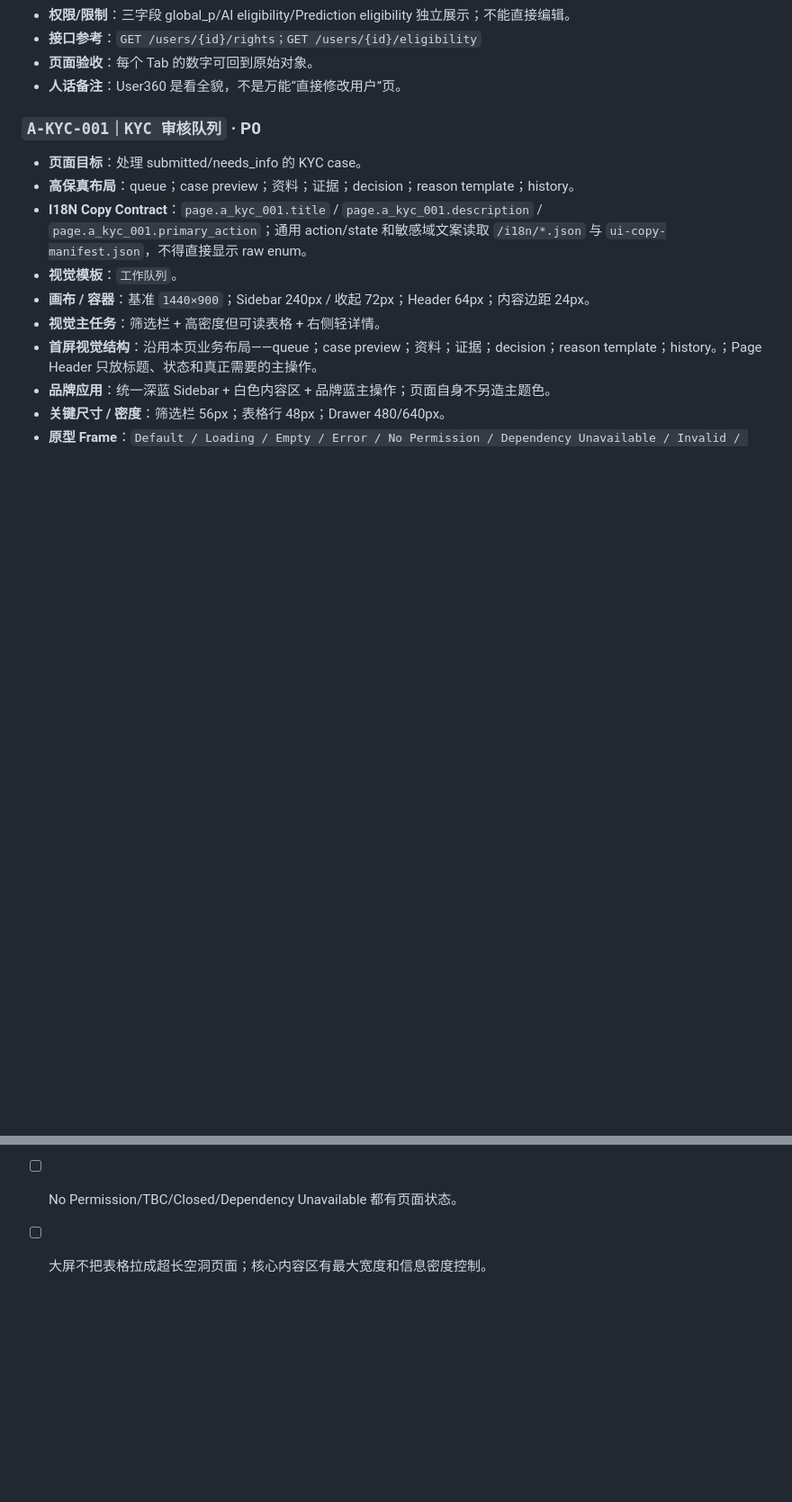
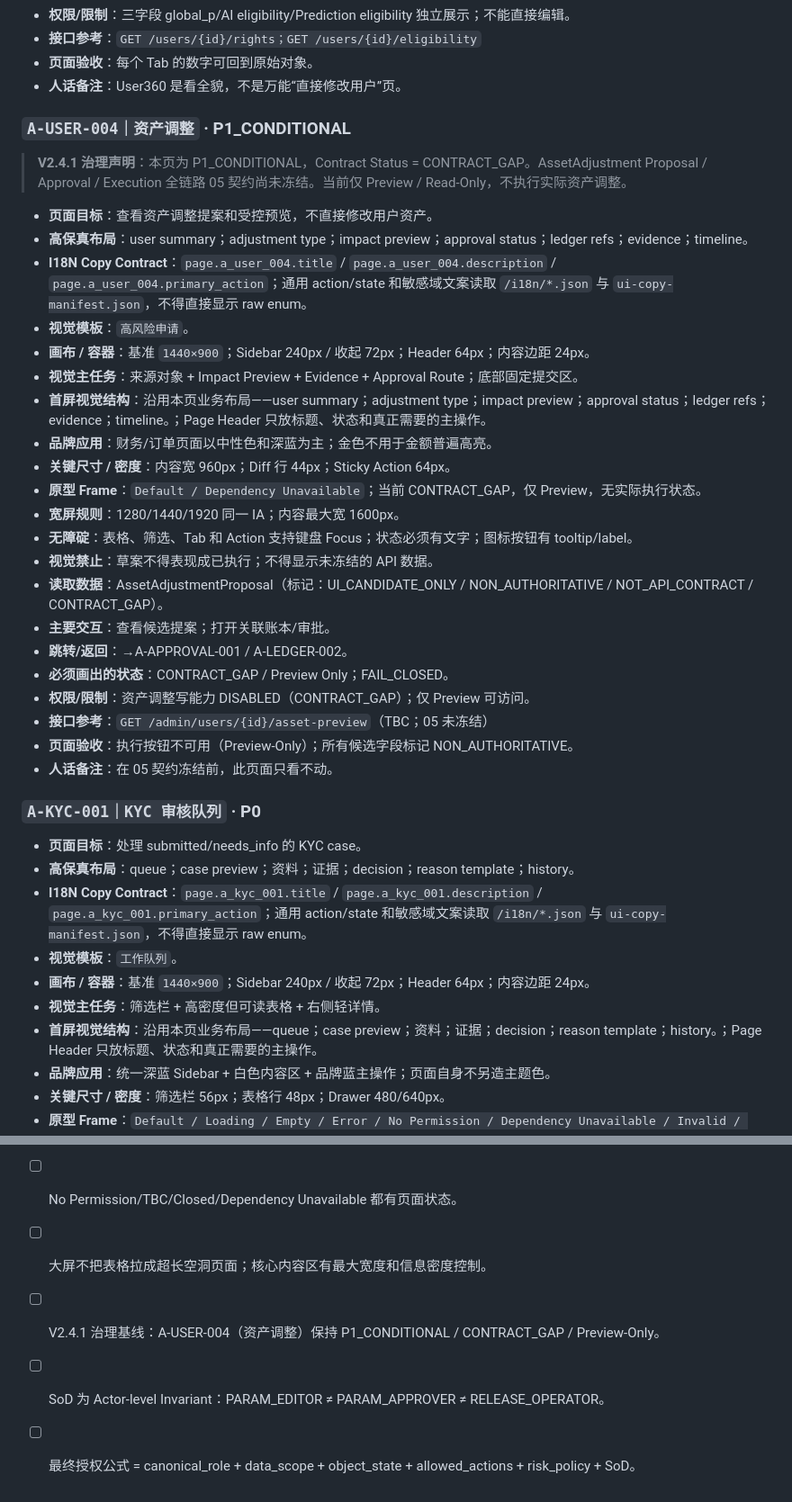
Before and after one commit to pandy123321/gainode, a Markdown page: Gainode_Development_Ready_V6.1_Latest/04_ADMIN_HIFI_PROTOTYPE_SPEC_V2.2.md, 2 parts joined by grey strips. Shown at 90% size. Rendered like a GitHub page; blank space fills up the shorter version.

Commit message:
merge: V2.4.1 Admin Governance Baseline into 04 Admin HIFI Spec per review #491
Version V2.3->V2.4.1. Add governance reference, 13 canonical roles, authorization formula, Actor-level SoD, A-USER-004 as P1_CONDITIONAL/CONTRACT_GAP/Preview-Only.

Co-authored-by: Cursor <cursoragent@cursor.com>

```diff
--- a/Gainode_Development_Ready_V6.1_Latest/04_ADMIN_HIFI_PROTOTYPE_SPEC_V2.2.md
+++ b/Gainode_Development_Ready_V6.1_Latest/04_ADMIN_HIFI_PROTOTYPE_SPEC_V2.2.md
@@ -127,6 +128,32 @@
 - **接口参考**：`GET /users/{id}/rights；GET /users/{id}/eligibility`
 - **页面验收**：每个 Tab 的数字可回到原始对象。
 - **人话备注**：User360 是看全貌，不是万能“直接修改用户”页。
+
+### `A-USER-004｜资产调整` · P1_CONDITIONAL
+
+> **V2.4.1 治理声明**：本页为 P1_CONDITIONAL，Contract Status = CONTRACT_GAP。AssetAdjustment Proposal / Approval / Execution 全链路 05 契约尚未冻结。当前仅 Preview / Read-Only，不执行实际资产调整。
+
+- **页面目标**：查看资产调整提案和受控预览，不直接修改用户资产。
+- **高保真布局**：user summary；adjustment type；impact preview；approval status；ledger refs；evidence；timeline。
+- **I18N Copy Contract**：`page.a_user_004.title` / `page.a_user_004.description` / `page.a_user_004.primary_action`；通用 action/state 和敏感域文案读取 `/i18n/*.json` 与 `ui-copy-manifest.json`，不得直接显示 raw enum。
+- **视觉模板**：`高风险申请`。
+- **画布 / 容器**：基准 `1440×900`；Sidebar 240px / 收起 72px；Header 64px；内容边距 24px。
+- **视觉主任务**：来源对象 + Impact Preview + Evidence + Approval Route；底部固定提交区。
+- **首屏视觉结构**：沿用本页业务布局——user summary；adjustment type；impact preview；approval status；ledger refs；evidence；timeline。；Page Header 只放标题、状态和真正需要的主操作。
+- **品牌应用**：财务/订单页面以中性色和深蓝为主；金色不用于金额普遍高亮。
+- **关键尺寸 / 密度**：内容宽 960px；Diff 行 44px；Sticky Action 64px。
+- **原型 Frame**：`Default / Dependency Unavailable`；当前 CONTRACT_GAP，仅 Preview，无实际执行状态。
+- **宽屏规则**：1280/1440/1920 同一 IA；内容最大宽 1600px。
+- **无障碇**：表格、筛选、Tab 和 Action 支持键盘 Focus；状态必须有文字；图标按钮有 tooltip/label。
+- **视觉禁止**：草案不得表现成已执行；不得显示未冻结的 API 数据。
+- **读取数据**：AssetAdjustmentProposal（标记：UI_CANDIDATE_ONLY / NON_AUTHORITATIVE / NOT_API_CONTRACT / CONTRACT_GAP）。
+- **主要交互**：查看候选提案；打开关联账本/审批。
+- **跳转/返回**：→A-APPROVAL-001 / A-LEDGER-002。
+- **必须画出的状态**：CONTRACT_GAP / Preview Only；FAIL_CLOSED。
+- **权限/限制**：资产调整写能力 DISABLED（CONTRACT_GAP）；仅 Preview 可访问。
+- **接口参考**：`GET /admin/users/{id}/asset-preview`（TBC；05 未冻结）
+- **页面验收**：执行按钮不可用（Preview-Only）；所有候选字段标记 NON_AUTHORITATIVE。
+- **人话备注**：在 05 契约冻结前，此页面只看不动。
 
 ### `A-KYC-001｜KYC 审核队列` · P0
 - **页面目标**：处理 submitted/needs_info 的 KYC case。
@@ -807,3 +834,6 @@
 - [ ] 业务状态、账本状态、审批状态、异步执行状态分开显示。
 - [ ] No Permission/TBC/Closed/Dependency Unavailable 都有页面状态。
 - [ ] 大屏不把表格拉成超长空洞页面；核心内容区有最大宽度和信息密度控制。
+- [ ] V2.4.1 治理基线：A-USER-004（资产调整）保持 P1_CONDITIONAL / CONTRACT_GAP / Preview-Only。
+- [ ] SoD 为 Actor-level Invariant：PARAM_EDITOR ≠ PARAM_APPROVER ≠ RELEASE_OPERATOR。
+- [ ] 最终授权公式 = canonical_role + data_scope + object_state + allowed_actions + risk_policy + SoD。
```
Also changed, not shown: other parts of Gainode_Development_Ready_V6.1_Latest/04_ADMIN_HIFI_PROTOTYPE_SPEC_V2.2.md (+6 -5 lines).
